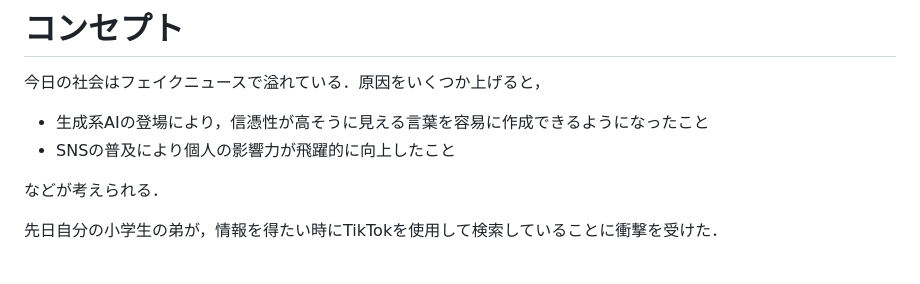
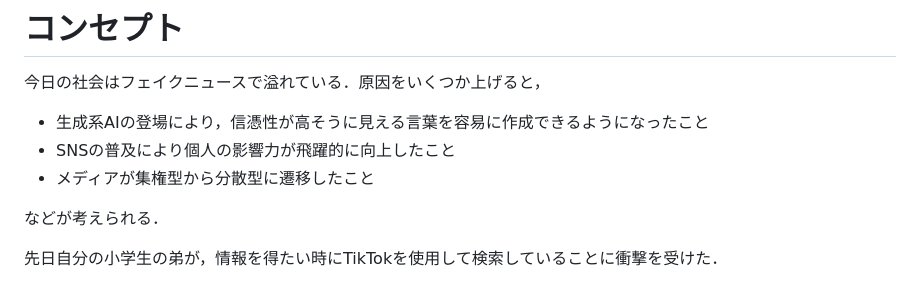
Before and after one commit to gostachan/news_app, a Markdown page: README.md, the part around the change. Drawn GitHub-style.

```diff
--- a/README.md
+++ b/README.md
@@ -20,6 +20,7 @@
 
 - 生成系AIの登場により，信憑性が高そうに見える言葉を容易に作成できるようになったこと
 - SNSの普及により個人の影響力が飛躍的に向上したこと
+- メディアが集権型から分散型に遷移したこと
 
 などが考えられる．
 
```
